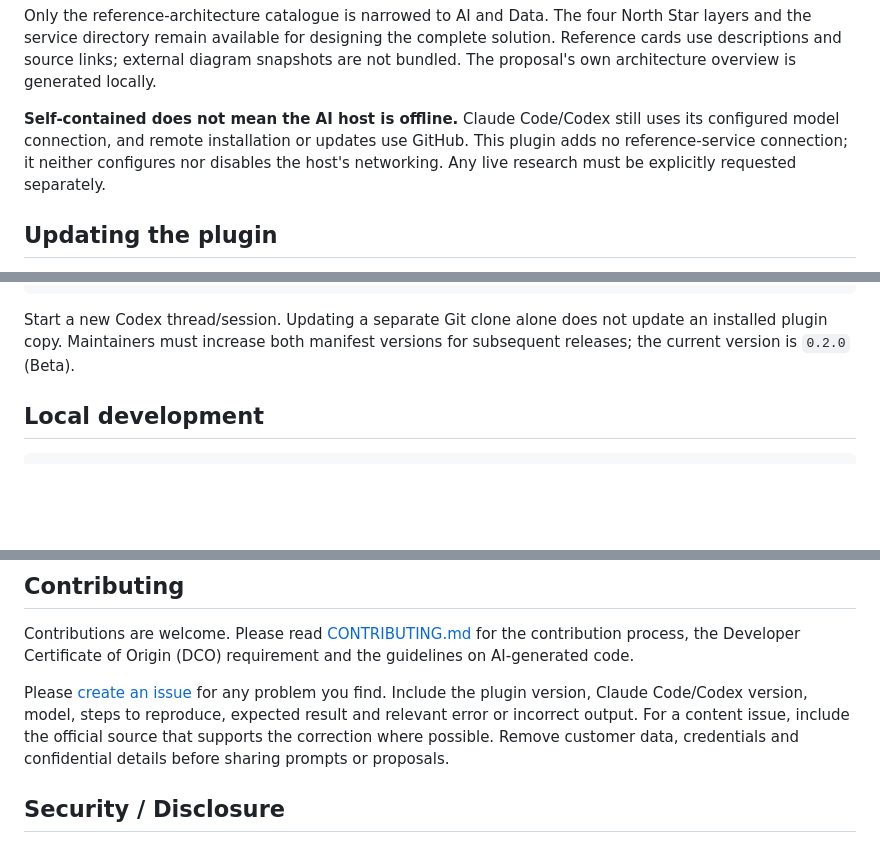
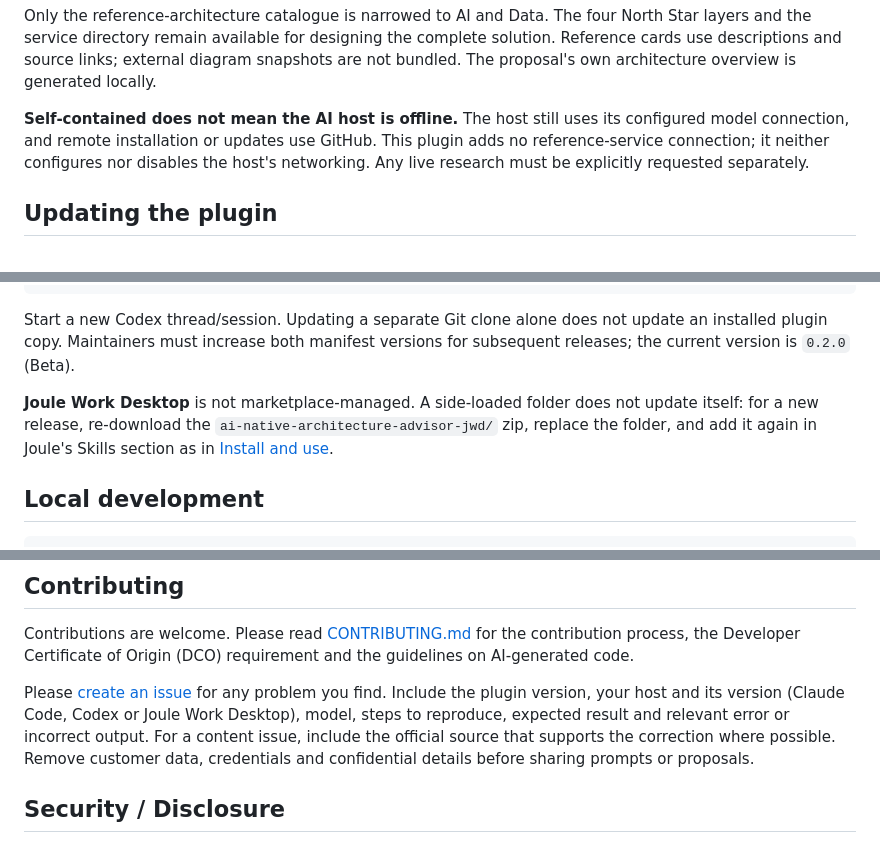
Before and after one commit to SAP/ai-native-architecture-advisor, a Markdown page: README.md, 3 parts joined by grey strips. Drawn GitHub-style; blank space fills up the shorter version.

````diff
--- a/README.md
+++ b/README.md
@@ -144,7 +156,7 @@ These paths are inside `skills/ai-native-architecture-advisor/`. Source dates re
 
 Only the reference-architecture catalogue is narrowed to AI and Data. The four North Star layers and the service directory remain available for designing the complete solution. Reference cards use descriptions and source links; external diagram snapshots are not bundled. The proposal's own architecture overview is generated locally.
 
-**Self-contained does not mean the AI host is offline.** Claude Code/Codex still uses its configured model connection, and remote installation or updates use GitHub. This plugin adds no reference-service connection; it neither configures nor disables the host's networking. Any live research must be explicitly requested separately.
+**Self-contained does not mean the AI host is offline.** The host still uses its configured model connection, and remote installation or updates use GitHub. This plugin adds no reference-service connection; it neither configures nor disables the host's networking. Any live research must be explicitly requested separately.
 
 ## Updating the plugin
 
@@ -166,6 +178,8 @@ codex plugin add ai-native-architecture-advisor@sap-ai-native-architecture-advis
 ```
 
 Start a new Codex thread/session. Updating a separate Git clone alone does not update an installed plugin copy. Maintainers must increase both manifest versions for subsequent releases; the current version is `0.2.0` (Beta).
+
+**Joule Work Desktop** is not marketplace-managed. A side-loaded folder does not update itself: for a new release, re-download the `ai-native-architecture-advisor-jwd/` zip, replace the folder, and add it again in Joule's Skills section as in [Install and use](#install-and-use).
 
 ## Local development
 
@@ -201,7 +215,7 @@ docs/                               Project landing page
 
 Contributions are welcome. Please read [CONTRIBUTING.md](CONTRIBUTING.md) for the contribution process, the Developer Certificate of Origin (DCO) requirement and the guidelines on AI-generated code.
 
-Please [create an issue](https://github.com/SAP/ai-native-architecture-advisor/issues/new) for any problem you find. Include the plugin version, Claude Code/Codex version, model, steps to reproduce, expected result and relevant error or incorrect output. For a content issue, include the official source that supports the correction where possible. Remove customer data, credentials and confidential details before sharing prompts or proposals.
+Please [create an issue](https://github.com/SAP/ai-native-architecture-advisor/issues/new) for any problem you find. Include the plugin version, your host and its version (Claude Code, Codex or Joule Work Desktop), model, steps to reproduce, expected result and relevant error or incorrect output. For a content issue, include the official source that supports the correction where possible. Remove customer data, credentials and confidential details before sharing prompts or proposals.
 
 ## Security / Disclosure
 
````
Also changed, not shown: other parts of README.md (+15 -3 lines).
